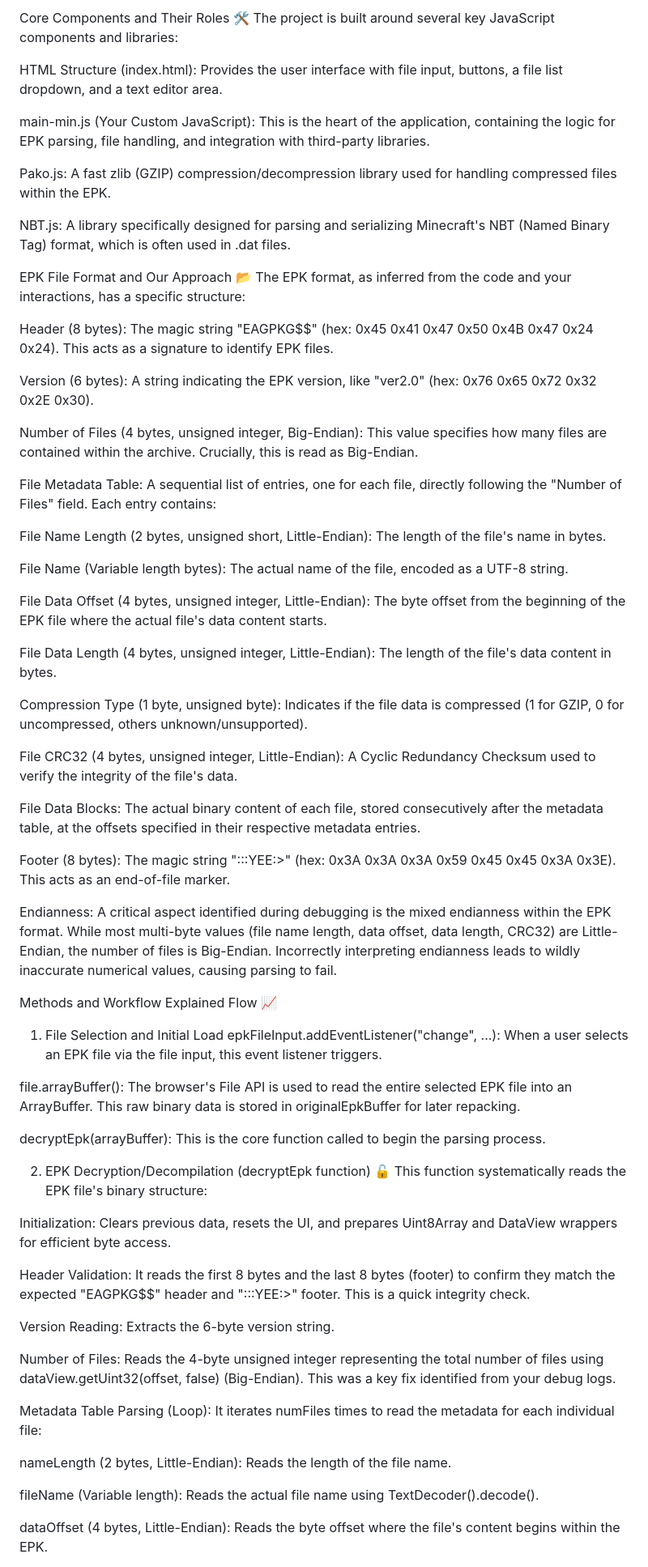
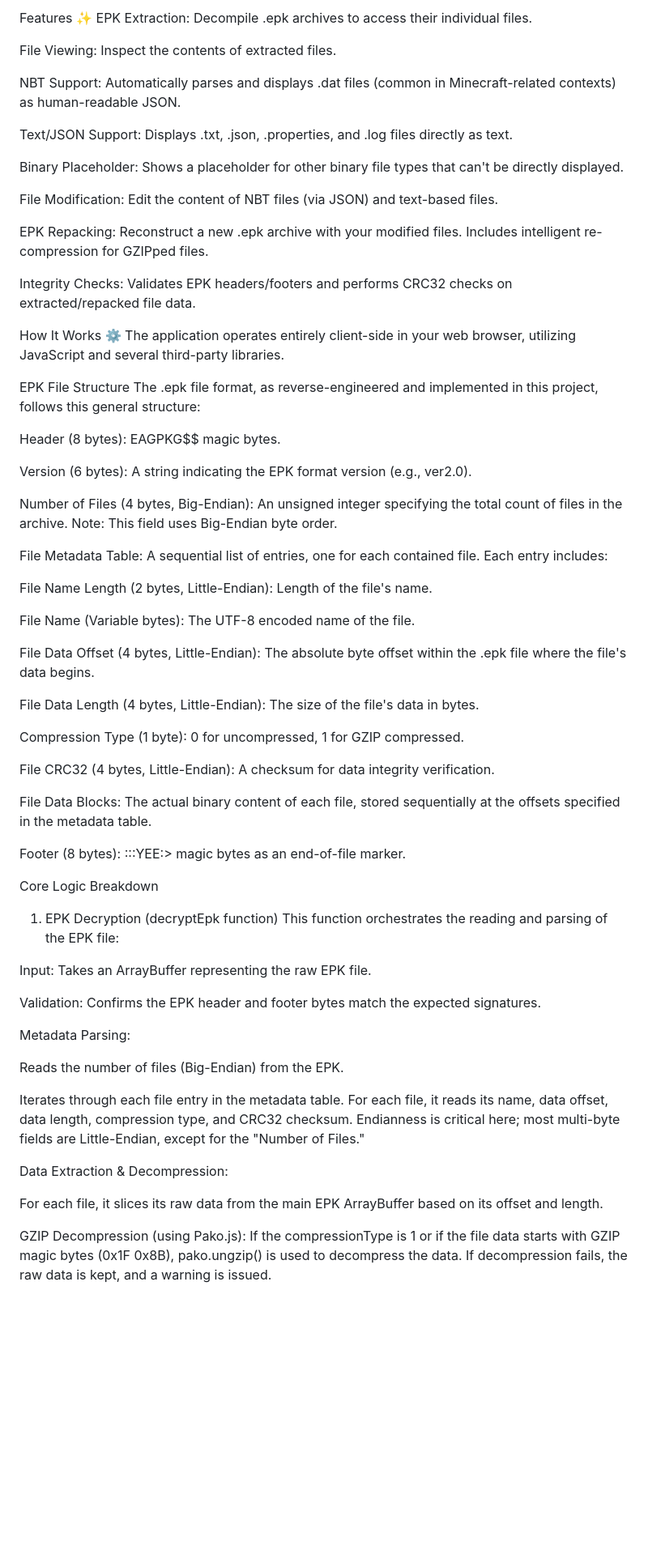
Before and after one commit to ayqshi/Eaglercraft-SaveEditor, a Markdown page: README.md, the part around one of its changes. Shown at 81% size. Rendered like a GitHub page; blank space fills up the shorter version.

```diff
--- a/README.md
+++ b/README.md
@@ -1,67 +1,67 @@
-Core Components and Their Roles 🛠️
-The project is built around several key JavaScript components and libraries:
+Features ✨
+EPK Extraction: Decompile .epk archives to access their individual files.
 
-HTML Structure (index.html): Provides the user interface with file input, buttons, a file list dropdown, and a text editor area.
+File Viewing: Inspect the contents of extracted files.
 
-main-min.js (Your Custom JavaScript): This is the heart of the application, containing the logic for EPK parsing, file handling, and integration with third-party libraries.
+NBT Support: Automatically parses and displays .dat files (common in Minecraft-related contexts) as human-readable JSON.
 
-Pako.js: A fast zlib (GZIP) compression/decompression library used for handling compressed files within the EPK.
+Text/JSON Support: Displays .txt, .json, .properties, and .log files directly as text.
 
-NBT.js: A library specifically designed for parsing and serializing Minecraft's NBT (Named Binary Tag) format, which is often used in .dat files.
+Binary Placeholder: Shows a placeholder for other binary file types that can't be directly displayed.
 
-EPK File Format and Our Approach 📂
-The EPK format, as inferred from the code and your interactions, has a specific structure:
+File Modification: Edit the content of NBT files (via JSON) and text-based files.
 
-Header (8 bytes): The magic string "EAGPKG$$" (hex: 0x45 0x41 0x47 0x50 0x4B 0x47 0x24 0x24). This acts as a signature to identify EPK files.
+EPK Repacking: Reconstruct a new .epk archive with your modified files. Includes intelligent re-compression for GZIPped files.
 
-Version (6 bytes): A string indicating the EPK version, like "ver2.0" (hex: 0x76 0x65 0x72 0x32 0x2E 0x30).
+Integrity Checks: Validates EPK headers/footers and performs CRC32 checks on extracted/repacked file data.
 
-Number of Files (4 bytes, unsigned integer, Big-Endian): This value specifies how many files are contained within the archive. Crucially, this is read as Big-Endian.
+How It Works ⚙️
+The application operates entirely client-side in your web browser, utilizing JavaScript and several third-party libraries.
 
-File Metadata Table: A sequential list of entries, one for each file, directly following the "Number of Files" field. Each entry contains:
+EPK File Structure
+The .epk file format, as reverse-engineered and implemented in this project, follows this general structure:
 
-File Name Length (2 bytes, unsigned short, Little-Endian): The length of the file's name in bytes.
+Header (8 bytes): EAGPKG$$ magic bytes.
 
-File Name (Variable length bytes): The actual name of the file, encoded as a UTF-8 string.
+Version (6 bytes): A string indicating the EPK format version (e.g., ver2.0).
 
-File Data Offset (4 bytes, unsigned integer, Little-Endian): The byte offset from the beginning of the EPK file where the actual file's data content starts.
+Number of Files (4 bytes, Big-Endian): An unsigned integer specifying the total count of files in the archive. Note: This field uses Big-Endian byte order.
 
-File Data Length (4 bytes, unsigned integer, Little-Endian): The length of the file's data content in bytes.
+File Metadata Table: A sequential list of entries, one for each contained file. Each entry includes:
 
-Compression Type (1 byte, unsigned byte): Indicates if the file data is compressed (1 for GZIP, 0 for uncompressed, others unknown/unsupported).
+File Name Length (2 bytes, Little-Endian): Length of the file's name.
 
-File CRC32 (4 bytes, unsigned integer, Little-Endian): A Cyclic Redundancy Checksum used to verify the integrity of the file's data.
+File Name (Variable bytes): The UTF-8 encoded name of the file.
 
-File Data Blocks: The actual binary content of each file, stored consecutively after the metadata table, at the offsets specified in their respective metadata entries.
+File Data Offset (4 bytes, Little-Endian): The absolute byte offset within the .epk file where the file's data begins.
 
-Footer (8 bytes): The magic string ":::YEE:>" (hex: 0x3A 0x3A 0x3A 0x59 0x45 0x45 0x3A 0x3E). This acts as an end-of-file marker.
+File Data Length (4 bytes, Little-Endian): The size of the file's data in bytes.
 
-Endianness: A critical aspect identified during debugging is the mixed endianness within the EPK format. While most multi-byte values (file name length, data offset, data length, CRC32) are Little-Endian, the number of files is Big-Endian. Incorrectly interpreting endianness leads to wildly inaccurate numerical values, causing parsing to fail.
+Compression Type (1 byte): 0 for uncompressed, 1 for GZIP compressed.
 
-Methods and Workflow Explained Flow 📈
-1. File Selection and Initial Load
-epkFileInput.addEventListener("change", ...): When a user selects an EPK file via the file input, this event listener triggers.
+File CRC32 (4 bytes, Little-Endian): A checksum for data integrity verification.
 
-file.arrayBuffer(): The browser's File API is used to read the entire selected EPK file into an ArrayBuffer. This raw binary data is stored in originalEpkBuffer for later repacking.
+File Data Blocks: The actual binary content of each file, stored sequentially at the offsets specified in the metadata table.
 
-decryptEpk(arrayBuffer): This is the core function called to begin the parsing process.
+Footer (8 bytes): :::YEE:> magic bytes as an end-of-file marker.
 
-2. EPK Decryption/Decompilation (decryptEpk function) 🔓
-This function systematically reads the EPK file's binary structure:
+Core Logic Breakdown
+1. EPK Decryption (decryptEpk function)
+This function orchestrates the reading and parsing of the EPK file:
 
-Initialization: Clears previous data, resets the UI, and prepares Uint8Array and DataView wrappers for efficient byte access.
+Input: Takes an ArrayBuffer representing the raw EPK file.
 
-Header Validation: It reads the first 8 bytes and the last 8 bytes (footer) to confirm they match the expected "EAGPKG$$" header and ":::YEE:>" footer. This is a quick integrity check.
+Validation: Confirms the EPK header and footer bytes match the expected signatures.
 
-Version Reading: Extracts the 6-byte version string.
+Metadata Parsing:
 
-Number of Files: Reads the 4-byte unsigned integer representing the total number of files using dataView.getUint32(offset, false) (Big-Endian). This was a key fix identified from your debug logs.
+Reads the number of files (Big-Endian) from the EPK.
 
-Metadata Table Parsing (Loop): It iterates numFiles times to read the metadata for each individual file:
+Iterates through each file entry in the metadata table. For each file, it reads its name, data offset, data length, compression type, and CRC32 checksum. Endianness is critical here; most multi-byte fields are Little-Endian, except for the "Number of Files."
 
-nameLength (2 bytes, Little-Endian): Reads the length of the file name.
+Data Extraction & Decompression:
 
-fileName (Variable length): Reads the actual file name using TextDecoder().decode().
+For each file, it slices its raw data from the main EPK ArrayBuffer based on its offset and length.
 
-dataOffset (4 bytes, Little-Endian): Reads the byte offset where the file's content begins within the EPK.
+GZIP Decompression (using Pako.js): If the compressionType is 1 or if the file data starts with GZIP magic bytes (0x1F 0x8B), pako.ungzip() is used to decompress the data. If decompression fails, the raw data is kept, and a warning is issued.
 
```
Also changed, not shown: other parts of README.md (+32 -72 lines).
